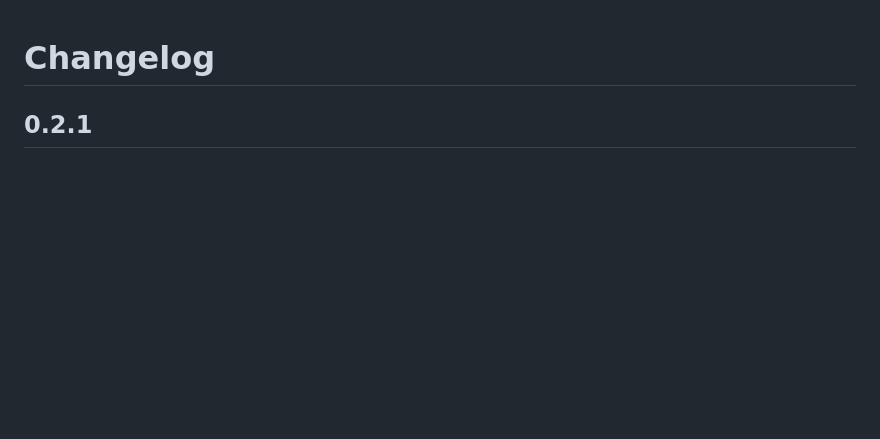
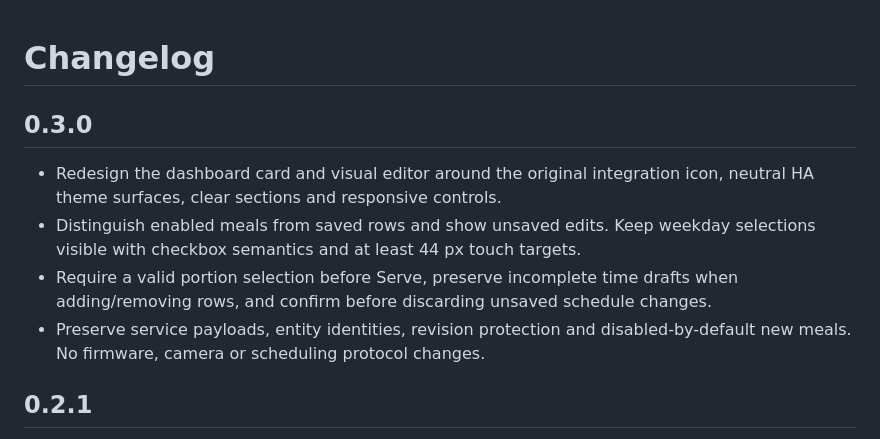
Before and after one commit to e2equiel/ha-pet-feeder-local, a Markdown page: CHANGELOG.md, the part around the change. Rendered like a GitHub page; blank space fills up the shorter version.

```diff
--- a/CHANGELOG.md
+++ b/CHANGELOG.md
@@ -1,4 +1,11 @@
 # Changelog
+
+## 0.3.0
+
+- Redesign the dashboard card and visual editor around the original integration icon, neutral HA theme surfaces, clear sections and responsive controls.
+- Distinguish enabled meals from saved rows and show unsaved edits. Keep weekday selections visible with checkbox semantics and at least 44 px touch targets.
+- Require a valid portion selection before Serve, preserve incomplete time drafts when adding/removing rows, and confirm before discarding unsaved schedule changes.
+- Preserve service payloads, entity identities, revision protection and disabled-by-default new meals. No firmware, camera or scheduling protocol changes.
 
 ## 0.2.1
 
```
Also changed, not shown: README.md (+2 -2 lines), docs/interface-design.md (added, +27 -0 lines), docs/images/controls-mobile-dark.jpg (added), docs/images/controls.jpg, docs/images/editor.jpg, 5 other files.
